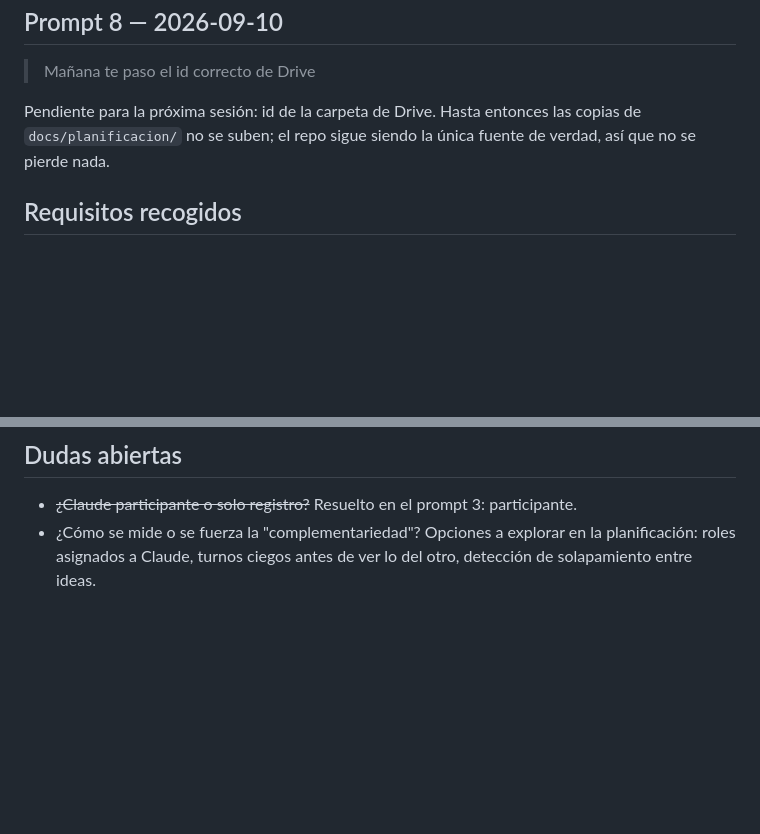
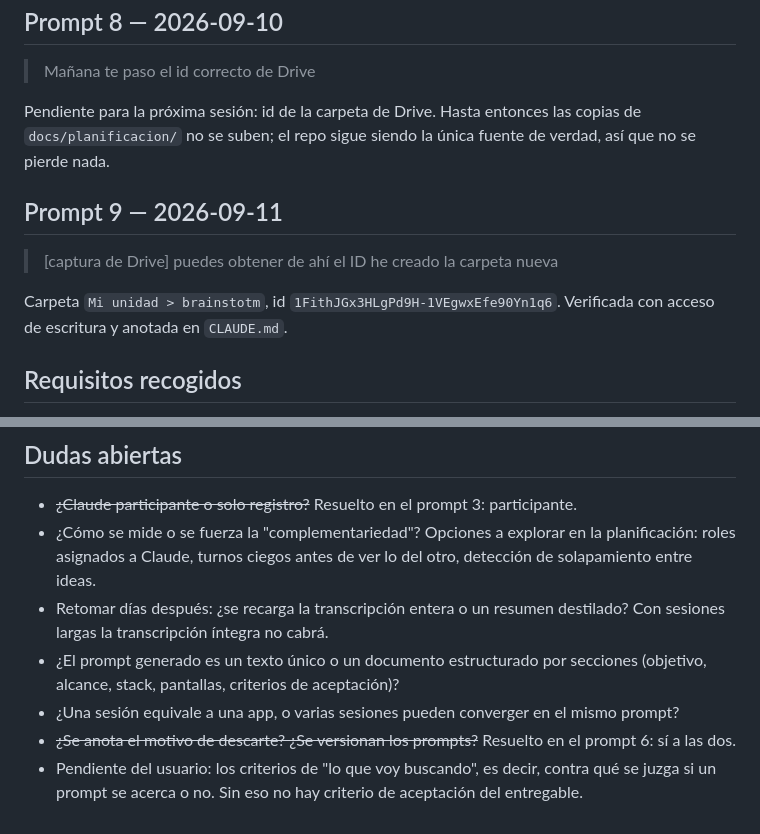
Before and after one commit to npiobject-labs/brainstorm, a Markdown page: docs/planificacion/ideas-brainstorm.md, 2 parts joined by grey strips. Rendered like a GitHub page; blank space fills up the shorter version.

Commit message:
Actualizar id de la carpeta de Drive y restaurar dudas abiertas
Co-Authored-By: Claude Opus 5 <noreply@anthropic.com>
Claude-Session: https://claude.ai/code/session_01BEw1TwCqS8ELFt8HyHpXtx

```diff
--- a/docs/planificacion/ideas-brainstorm.md
+++ b/docs/planificacion/ideas-brainstorm.md
@@ -98,6 +98,13 @@ Pendiente para la próxima sesión: id de la carpeta de Drive. Hasta entonces la
 copias de `docs/planificacion/` no se suben; el repo sigue siendo la única
 fuente de verdad, así que no se pierde nada.
 
+## Prompt 9 — 2026-09-11
+
+> [captura de Drive] puedes obtener de ahí el ID he creado la carpeta nueva
+
+Carpeta `Mi unidad > brainstotm`, id `1FithJGx3HLgPd9H-1VEgwxEfe90Yn1q6`.
+Verificada con acceso de escritura y anotada en `CLAUDE.md`.
+
 ## Requisitos recogidos
 
 - **Propósito**: gestionar sesiones de brainstorming en equipo.
@@ -141,3 +148,14 @@ fuente de verdad, así que no se pierde nada.
 - ¿Cómo se mide o se fuerza la "complementariedad"? Opciones a explorar en la
   planificación: roles asignados a Claude, turnos ciegos antes de ver lo del
   otro, detección de solapamiento entre ideas.
+- Retomar días después: ¿se recarga la transcripción entera o un resumen
+  destilado? Con sesiones largas la transcripción íntegra no cabrá.
+- ¿El prompt generado es un texto único o un documento estructurado por
+  secciones (objetivo, alcance, stack, pantallas, criterios de aceptación)?
+- ¿Una sesión equivale a una app, o varias sesiones pueden converger en el
+  mismo prompt?
+- ~~¿Se anota el motivo de descarte? ¿Se versionan los prompts?~~ Resuelto en
+  el prompt 6: sí a las dos.
+- Pendiente del usuario: los criterios de "lo que voy buscando", es decir,
+  contra qué se juzga si un prompt se acerca o no. Sin eso no hay criterio de
+  aceptación del entregable.
```
Also changed, not shown: CLAUDE.md (+1 -1 lines).
